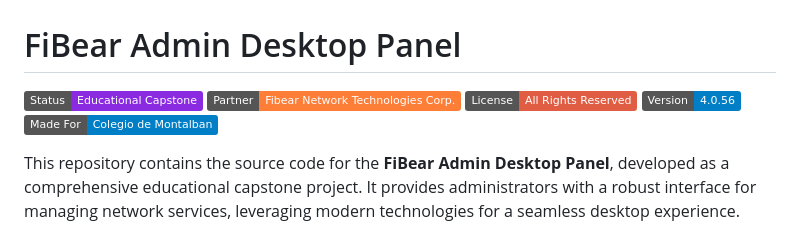
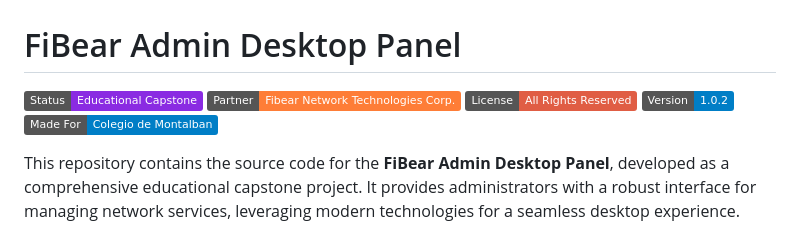
Before and after one commit to Amitred11/FNTC-ADMIN-DESKTOP, a Markdown page: README.md, the part around the change. Drawn GitHub-style; badges without logos.

```diff
--- a/README.md
+++ b/README.md
@@ -1,6 +1,6 @@
 # FiBear Admin Desktop Panel
 
-![Project Status: Educational Capstone](https://img.shields.io/badge/Status-Educational%20Capstone-blueviolet) ![Partner: Fibear Network Technologies Corp.](https://img.shields.io/badge/Partner-Fibear%20Network%20Technologies%20Corp.-orange) ![License: All Rights Reserved](https://img.shields.io/badge/License-All%20Rights%20Reserved-red) ![Version: 4.0.56](https://img.shields.io/badge/Version-4.0.56-informational) ![Made For: Colegio de Montalban](https://img.shields.io/badge/Made%20For-Colegio%20de%20Montalban-blue)
+![Project Status: Educational Capstone](https://img.shields.io/badge/Status-Educational%20Capstone-blueviolet) ![Partner: Fibear Network Technologies Corp.](https://img.shields.io/badge/Partner-Fibear%20Network%20Technologies%20Corp.-orange) ![License: All Rights Reserved](https://img.shields.io/badge/License-All%20Rights%20Reserved-red) ![Version: 4.0.56](https://img.shields.io/badge/Version-1.0.2-informational) ![Made For: Colegio de Montalban](https://img.shields.io/badge/Made%20For-Colegio%20de%20Montalban-blue)
 
 This repository contains the source code for the **FiBear Admin Desktop Panel**, developed as a comprehensive educational capstone project. It provides administrators with a robust interface for managing network services, leveraging modern technologies for a seamless desktop experience.
 
```
